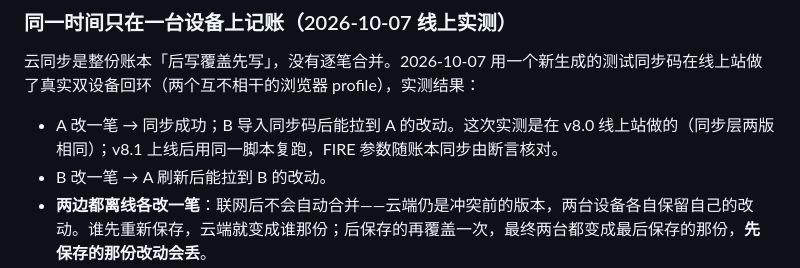
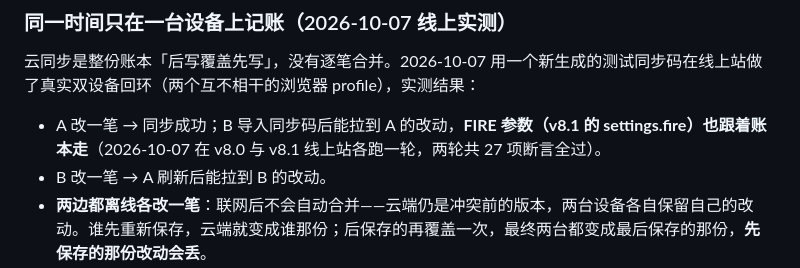
Before and after one commit to 1575514641-ship-it/wuxing-finance, a Markdown page: 使用说明.md, the part around the change. GitHub-like rendering.

```diff
--- a/使用说明.md
+++ b/使用说明.md
@@ -119,7 +119,7 @@ PWA 网页 App，已部署公网且配置云同步（Cloudflare Workers + D1）
 
 云同步是整份账本「后写覆盖先写」，没有逐笔合并。2026-10-07 用一个新生成的测试同步码在线上站做了真实双设备回环（两个互不相干的浏览器 profile），实测结果：
 
-- A 改一笔 → 同步成功；B 导入同步码后能拉到 A 的改动。这次实测是在 v8.0 线上站做的（同步层两版相同）；v8.1 上线后用同一脚本复跑，FIRE 参数随账本同步由断言核对。
+- A 改一笔 → 同步成功；B 导入同步码后能拉到 A 的改动，**FIRE 参数（v8.1 的 settings.fire）也跟着账本走**（2026-10-07 在 v8.0 与 v8.1 线上站各跑一轮，两轮共 27 项断言全过）。
 - B 改一笔 → A 刷新后能拉到 B 的改动。
 - **两边都离线各改一笔**：联网后不会自动合并——云端仍是冲突前的版本，两台设备各自保留自己的改动。谁先重新保存，云端就变成谁那份；后保存的再覆盖一次，最终两台都变成最后保存的那份，**先保存的那份改动会丢**。
 - 离线时的保存会明确报「Failed to fetch / 同步失败」，不会静默丢；但恢复网络后要再改一次（或再保存一次）才会把本机版本推上去。
```
Also changed, not shown: CLAUDE.md (+1 -1 lines).
